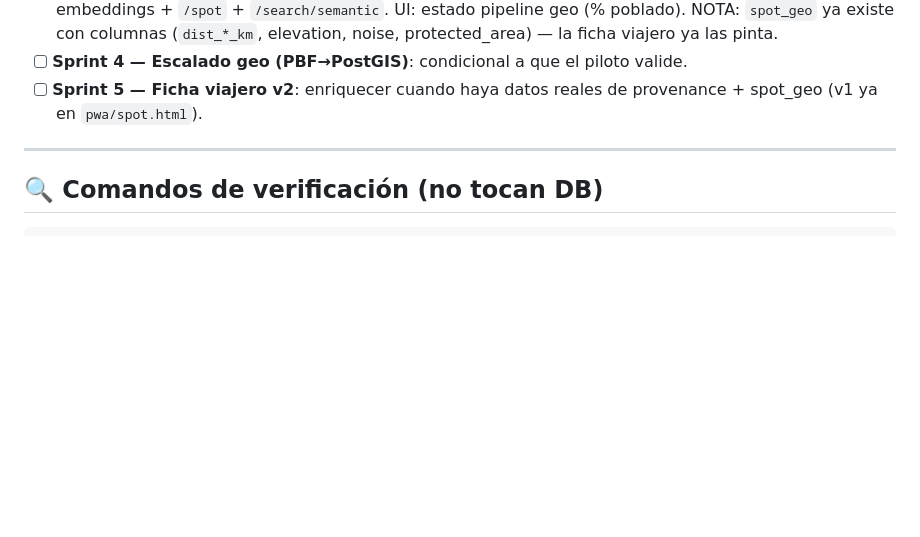
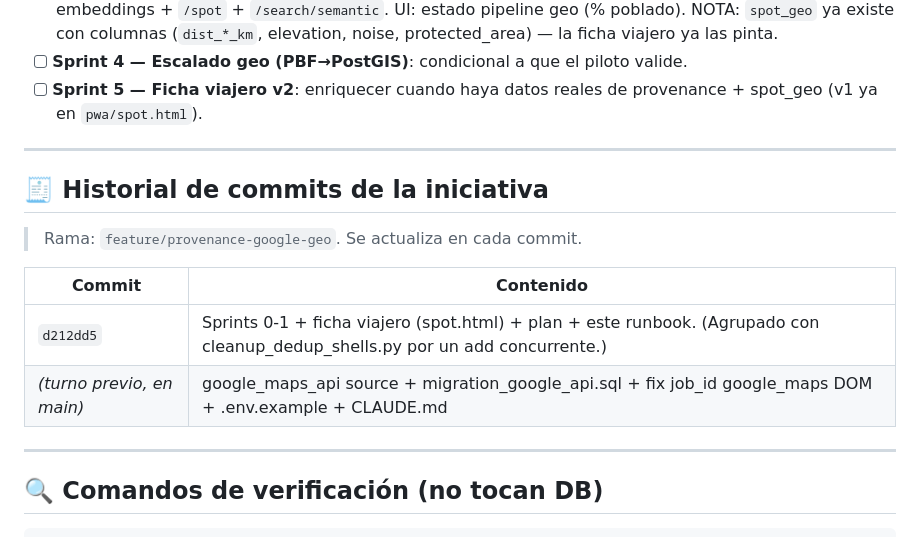
Before and after one commit to taskenti/geospots, a Markdown page: docs/RUNBOOK-verdad-geoespacial.md, the part around the change. Rendered like a GitHub page; blank space fills up the shorter version.

Commit message:
docs(runbook): añadir historial de commits de la iniciativa
Co-Authored-By: Claude Opus 4.8 <noreply@anthropic.com>

````diff
--- a/docs/RUNBOOK-verdad-geoespacial.md
+++ b/docs/RUNBOOK-verdad-geoespacial.md
@@ -131,6 +131,17 @@ Ejecutar **en este orden**. Marca `[x]` a medida que lo hagas.
 
 ---
 
+## 🧾 Historial de commits de la iniciativa
+
+> Rama: `feature/provenance-google-geo`. Se actualiza en cada commit.
+
+| Commit | Contenido |
+|---|---|
+| `d212dd5` | Sprints 0-1 + ficha viajero (spot.html) + plan + este runbook. (Agrupado con cleanup_dedup_shells.py por un add concurrente.) |
+| _(turno previo, en main)_ | google_maps_api source + migration_google_api.sql + fix job_id google_maps DOM + .env.example + CLAUDE.md |
+
+---
+
 ## 🔍 Comandos de verificación (no tocan DB)
 
 ```bash
````
